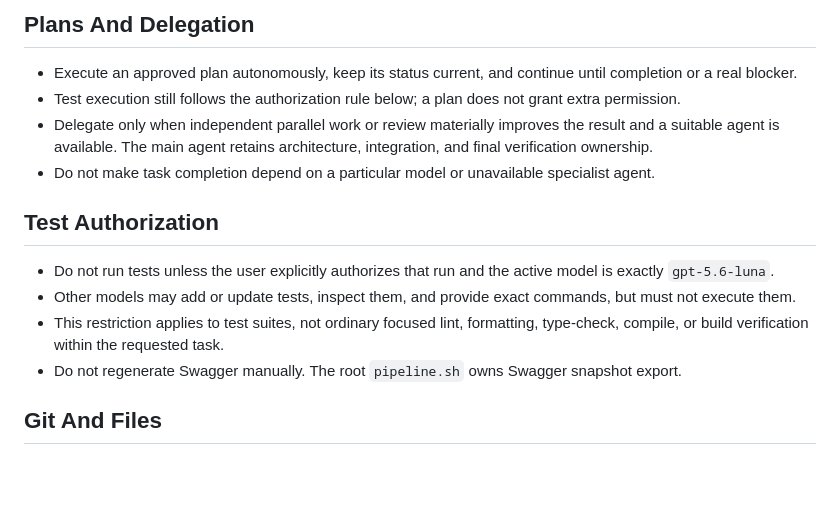
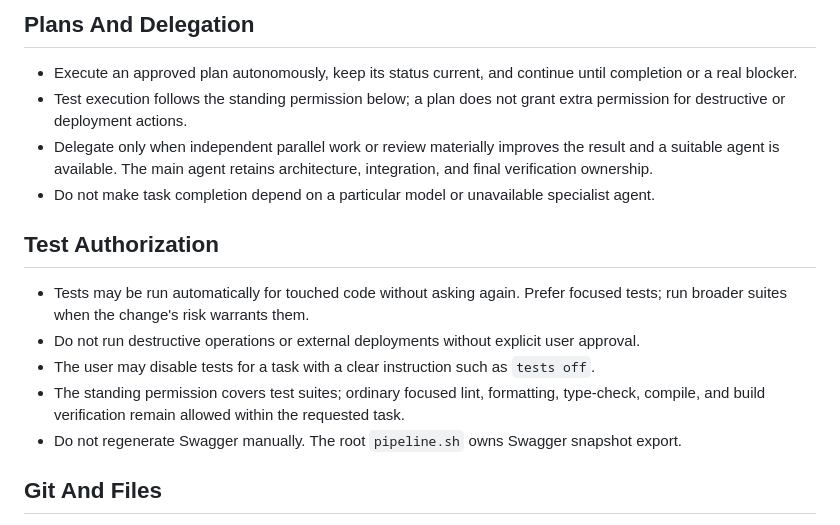
Before and after one commit to oskarslinde/qolling-workspace, a Markdown page: AGENTS.md, the part around the change. Drawn GitHub-style; blank space fills up the shorter version.

Commit message:
feat: update AGENTS.md to clarify test execution authorization and permissions for destructive actions

```diff
--- a/AGENTS.md
+++ b/AGENTS.md
@@ -33,15 +33,16 @@
 ## Plans And Delegation
 
 - Execute an approved plan autonomously, keep its status current, and continue until completion or a real blocker.
-- Test execution still follows the authorization rule below; a plan does not grant extra permission.
+- Test execution follows the standing permission below; a plan does not grant extra permission for destructive or deployment actions.
 - Delegate only when independent parallel work or review materially improves the result and a suitable agent is available. The main agent retains architecture, integration, and final verification ownership.
 - Do not make task completion depend on a particular model or unavailable specialist agent.
 
 ## Test Authorization
 
-- Do not run tests unless the user explicitly authorizes that run and the active model is exactly `gpt-5.6-luna`.
-- Other models may add or update tests, inspect them, and provide exact commands, but must not execute them.
-- This restriction applies to test suites, not ordinary focused lint, formatting, type-check, compile, or build verification within the requested task.
+- Tests may be run automatically for touched code without asking again. Prefer focused tests; run broader suites when the change's risk warrants them.
+- Do not run destructive operations or external deployments without explicit user approval.
+- The user may disable tests for a task with a clear instruction such as `tests off`.
+- The standing permission covers test suites; ordinary focused lint, formatting, type-check, compile, and build verification remain allowed within the requested task.
 - Do not regenerate Swagger manually. The root `pipeline.sh` owns Swagger snapshot export.
 
 ## Git And Files
```
